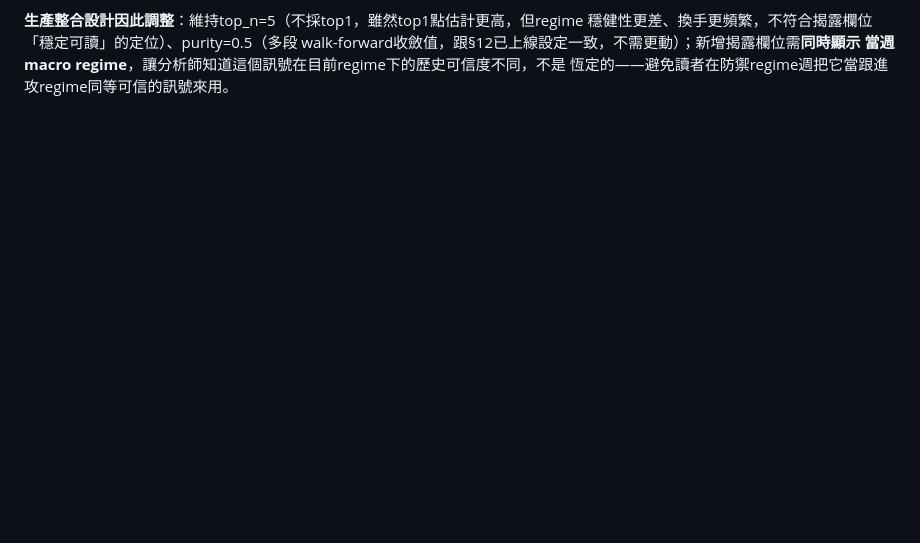
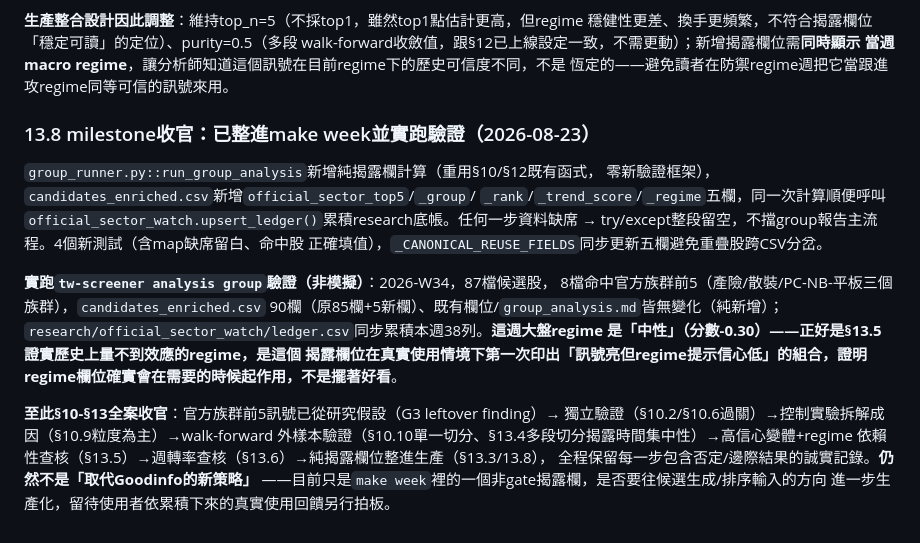
Before and after one commit to chousir/stockpick, a Markdown page: docs/31-defg-redesign-large-cap-contrarian.md, the part around the change. GitHub-like rendering; blank space fills up the shorter version.

Commit message:
docs(31): §13.8 milestone收官——實跑analysis group驗證，regime欄位真實情境下發揮作用
實跑tw-screener analysis group(非模擬)：2026-W34、87檔候選股、8檔命中官方族群
前5(產險/散裝/PC-NB-平板)，candidates_enriched.csv 90欄(原85+5新增)，既有欄位/
group_analysis.md皆無變化。research底帳同步累積38列。這週大盤regime剛好是
「中性」——§13.5證實歷史上量不到效應的regime，是regime提示欄位第一次在真實
情境印出「訊號亮但信心該打折」的組合，證明不是擺著好看的欄位。

§10-§13全案收官記錄：研究假設→獨立驗證→控制實驗拆解成因→walk-forward外樣本
驗證→高信心變體+regime依賴性查核→週轉率查核→純揭露欄位整進生產，全程保留
否定/邊際結果的誠實記錄。仍非取代Goodinfo的新策略，只是make week裡一個非gate
揭露欄，後續生產化方向留待使用者依真實使用回饋拍板。

Co-Authored-By: Claude Sonnet 5 <noreply@anthropic.com>

```diff
--- a/docs/31-defg-redesign-large-cap-contrarian.md
+++ b/docs/31-defg-redesign-large-cap-contrarian.md
@@ -1160,3 +1160,28 @@ top_n=1這個「提高信心」的切法，代價是把原本top5版本還算跨
 walk-forward收斂值，跟§12已上線設定一致，不需更動）；新增揭露欄位需**同時顯示
 當週macro regime**，讓分析師知道這個訊號在目前regime下的歷史可信度不同，不是
 恆定的——避免讀者在防禦regime週把它當跟進攻regime同等可信的訊號來用。
+
+### 13.8 milestone收官：已整進make week並實跑驗證（2026-08-23）
+
+`group_runner.py::run_group_analysis`新增純揭露欄計算（重用§10/§12既有函式，
+零新驗證框架），`candidates_enriched.csv`新增`official_sector_top5`/`_group`/
+`_rank`/`_trend_score`/`_regime`五欄，同一次計算順便呼叫
+`official_sector_watch.upsert_ledger()`累積research底帳。任何一步資料缺席
+→ try/except整段留空，不擋group報告主流程。4個新測試（含map缺席留白、命中股
+正確填值），`_CANONICAL_REUSE_FIELDS`同步更新五欄避免重疊股跨CSV分岔。
+
+**實跑`tw-screener analysis group`驗證（非模擬）**：2026-W34，87檔候選股，
+8檔命中官方族群前5（產險/散裝/PC-NB-平板三個族群），`candidates_enriched.csv`
+90欄（原85欄+5新欄）、既有欄位/`group_analysis.md`皆無變化（純新增）；
+`research/official_sector_watch/ledger.csv`同步累積本週38列。**這週大盤regime
+是「中性」（分數-0.30）——正好是§13.5證實歷史上量不到效應的regime，是這個
+揭露欄位在真實使用情境下第一次印出「訊號亮但regime提示信心低」的組合，證明
+regime欄位確實會在需要的時候起作用，不是擺著好看**。
+
+**至此§10-§13全案收官**：官方族群前5訊號已從研究假設（G3 leftover finding）→
+獨立驗證（§10.2/§10.6過關）→控制實驗拆解成因（§10.9粒度為主）→walk-forward
+外樣本驗證（§10.10單一切分、§13.4多段切分揭露時間集中性）→高信心變體+regime
+依賴性查核（§13.5）→週轉率查核（§13.6）→純揭露欄位整進生產（§13.3/13.8），
+全程保留每一步包含否定/邊際結果的誠實記錄。**仍然不是「取代Goodinfo的新策略」**
+——目前只是`make week`裡的一個非gate揭露欄，是否要往候選生成/排序輸入的方向
+進一步生產化，留待使用者依累積下來的真實使用回饋另行拍板。
```
